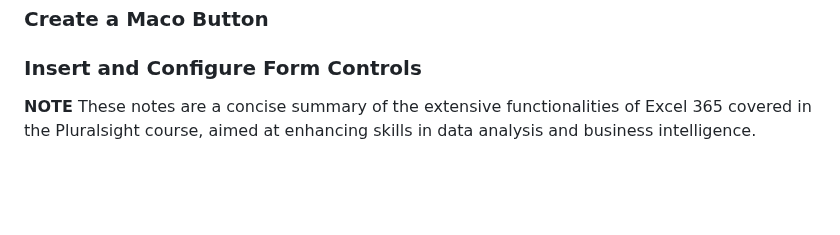
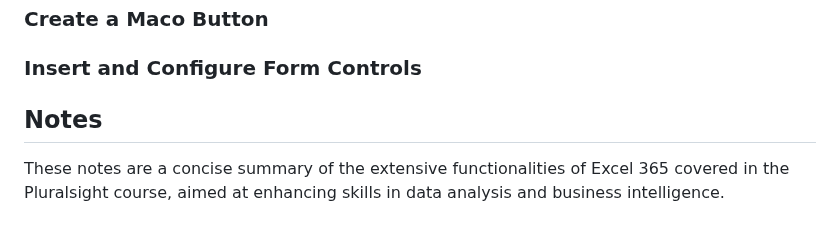
Before and after one commit to nay244/nay-zettel, a Markdown page: Pluralsight_Excel.md, the part around one of its changes. GitHub-like rendering; blank space fills up the shorter version.

Commit message:
extra changes

```diff
--- a/Pluralsight_Excel.md
+++ b/Pluralsight_Excel.md
@@ -143,4 +144,5 @@ Introduces how to automate repetitive tasks and enhance user interaction using m
 ### Create a Maco Button
 ### Insert and Configure Form Controls
 
-**NOTE** These notes are a concise summary of the extensive functionalities of Excel 365 covered in the Pluralsight course, aimed at enhancing skills in data analysis and business intelligence.
+## Notes
+These notes are a concise summary of the extensive functionalities of Excel 365 covered in the Pluralsight course, aimed at enhancing skills in data analysis and business intelligence.
```
Also changed, not shown: other parts of Pluralsight_Excel.md (+1 -0 lines).
